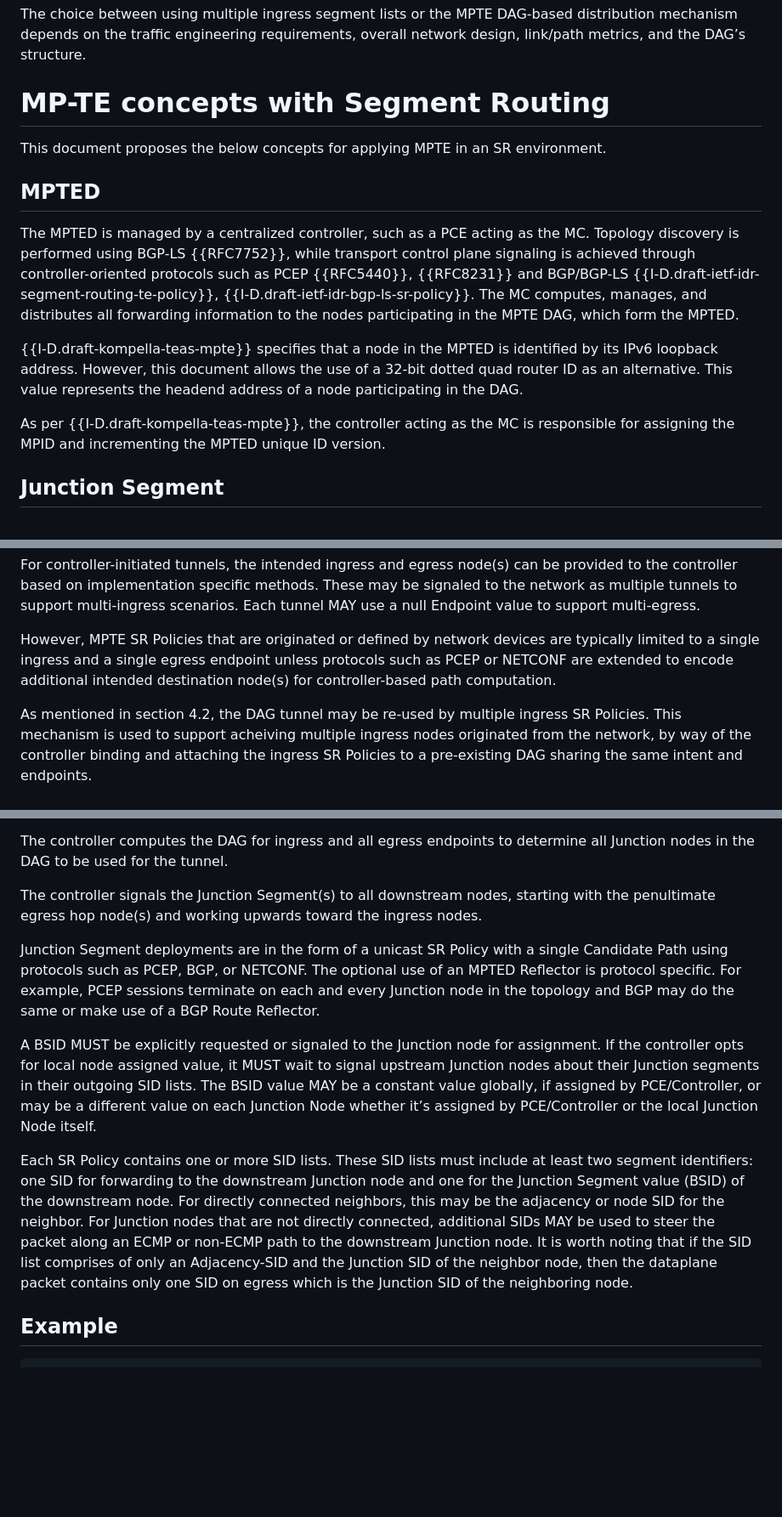
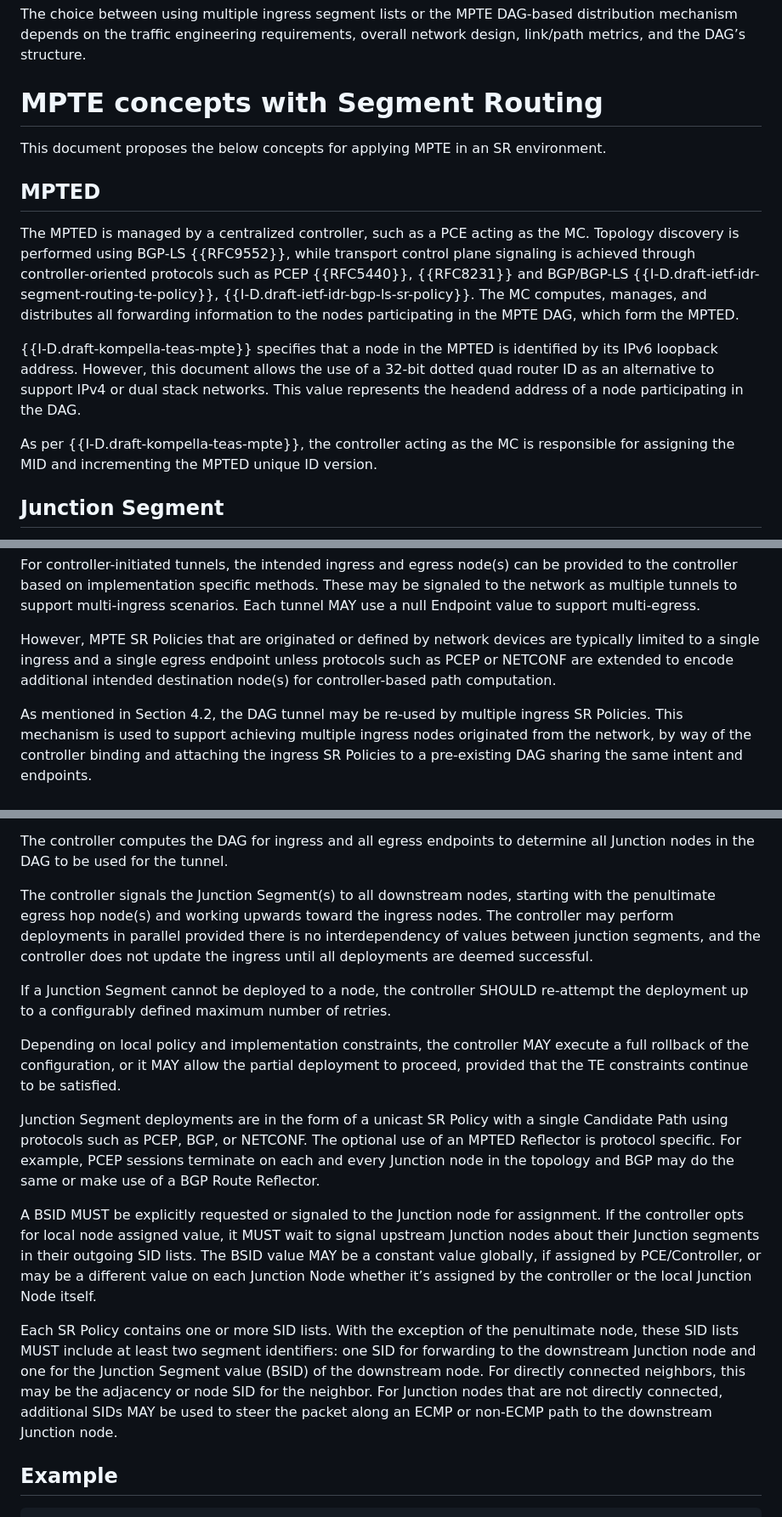
Before and after one commit to astone282/draft-stone-spring-mpte-sr, a Markdown page: draft-stone-spring-mpte-sr.md, 3 parts joined by grey strips. Shown at 85% size. Rendered like a GitHub page; blank space fills up the shorter version.

```diff
--- a/draft-stone-spring-mpte-sr.md
+++ b/draft-stone-spring-mpte-sr.md
@@ -98,20 +98,20 @@ there is a trade-off between the volume and length of SID lists versus distribut
 
 The choice between using multiple ingress segment lists or the MPTE DAG-based distribution mechanism depends on the traffic engineering requirements, overall network design, link/path metrics, and the DAG’s structure.
 
-# MP-TE concepts with Segment Routing
+# MPTE concepts with Segment Routing
 
 This document proposes the below concepts for applying MPTE in an SR environment.
 
 ## MPTED
 
-The MPTED is managed by a centralized controller, such as a PCE acting as the MC. Topology discovery is performed using BGP-LS {{RFC7752}}, while transport control plane signaling
+The MPTED is managed by a centralized controller, such as a PCE acting as the MC. Topology discovery is performed using BGP-LS {{RFC9552}}, while transport control plane signaling
 is achieved through controller-oriented protocols such as PCEP {{RFC5440}}, {{RFC8231}} and BGP/BGP-LS {{I-D.draft-ietf-idr-segment-routing-te-policy}}, {{I-D.draft-ietf-idr-bgp-ls-sr-policy}}.
 The MC computes, manages, and distributes all forwarding information to the nodes participating in the MPTE DAG, which form the MPTED.
 
-{{I-D.draft-kompella-teas-mpte}} specifies that a node in the MPTED is identified by its IPv6 loopback address. However, this document allows the use of a 32-bit dotted quad router ID as an alternative.
-This value represents the headend address of a node participating in the DAG.
+{{I-D.draft-kompella-teas-mpte}} specifies that a node in the MPTED is identified by its IPv6 loopback address. However, this document allows the use of a 32-bit dotted quad router ID as an
+alternative to support IPv4 or dual stack networks. This value represents the headend address of a node participating in the DAG.
 
-As per {{I-D.draft-kompella-teas-mpte}}, the controller acting as the MC is responsible for assigning the MPID and incrementing the MPTED unique ID version.
+As per {{I-D.draft-kompella-teas-mpte}}, the controller acting as the MC is responsible for assigning the MID and incrementing the MPTED unique ID version.
 
 ## Junction Segment
 
@@ -165,7 +164,7 @@ multiple tunnels to support multi-ingress scenarios. Each tunnel MAY use a null
 However, MPTE SR Policies that are originated or defined by network devices are typically limited to a single ingress and a single egress endpoint unless protocols such as PCEP or NETCONF are extended
 to encode additional intended destination node(s) for controller-based path computation.
 
-As mentioned in section 4.2, the DAG tunnel may be re-used by multiple ingress SR Policies. This mechanism is used to support acheiving multiple ingress nodes originated from the network,
+As mentioned in Section 4.2, the DAG tunnel may be re-used by multiple ingress SR Policies. This mechanism is used to support achieving multiple ingress nodes originated from the network,
 by way of the controller binding and attaching the ingress SR Policies to a pre-existing DAG sharing the same intent and endpoints.
 
 
@@ -178,7 +177,13 @@ This tunnel computation request or delegation pertains to an instance of an MPTE
 The controller computes the DAG for ingress and all egress endpoints to determine all Junction nodes in the DAG to be used for the tunnel.
 
 The controller signals the Junction Segment(s) to all downstream nodes, starting with the penultimate egress hop node(s) and
-working upwards toward the ingress nodes.
+working upwards toward the ingress nodes. The controller may perform deployments in parallel provided there is no interdependency of values between junction segments,
+and the controller does not update the ingress until all deployments are deemed successful.
+
+If a Junction Segment cannot be deployed to a node, the controller SHOULD re-attempt the deployment up to a configurably defined maximum number of retries.
+
+Depending on local policy and implementation constraints, the controller MAY execute a full rollback of the configuration, or it MAY allow the
+partial deployment to proceed, provided that the TE constraints continue to be satisfied.
 
 Junction Segment deployments are in the form of a unicast SR Policy with a single Candidate Path using protocols such as PCEP, BGP, or NETCONF.
 The optional use of an MPTED Reflector is protocol specific. For example, PCEP sessions terminate on each
@@ -186,13 +191,12 @@ and every Junction node in the topology and BGP may do the same or make use of a
 
 A BSID MUST be explicitly requested or signaled to the Junction node for assignment. If the controller opts for local node assigned value, it MUST wait to signal
 upstream Junction nodes about their Junction segments in their outgoing SID lists. The BSID value MAY be a constant value globally, if assigned by PCE/Controller,
-or may be a different value on each Junction Node whether it’s assigned by PCE/Controller or the local Junction Node itself.
+or may be a different value on each Junction Node whether it’s assigned by the controller or the local Junction Node itself.
 
-Each SR Policy contains one or more SID lists. These SID lists must
+Each SR Policy contains one or more SID lists. With the exception of the penultimate node, these SID lists MUST
 include at least two segment identifiers: one SID for forwarding to the downstream Junction node and one for the Junction Segment value (BSID) of the downstream node.
 For directly connected neighbors, this may be the adjacency or node SID for the neighbor. For Junction nodes that are not directly connected,
-additional SIDs MAY be used to steer the packet along an ECMP or non-ECMP path to the downstream Junction node. It is worth noting that if the SID list comprises of
-only an Adjacency-SID and the Junction SID of the neighbor node, then the dataplane packet contains only one SID on egress which is the Junction SID of the neighboring node.
+additional SIDs MAY be used to steer the packet along an ECMP or non-ECMP path to the downstream Junction node.
 
 ## Example
 
```
Also changed, not shown: other parts of draft-stone-spring-mpte-sr.md (+37 -42 lines).
